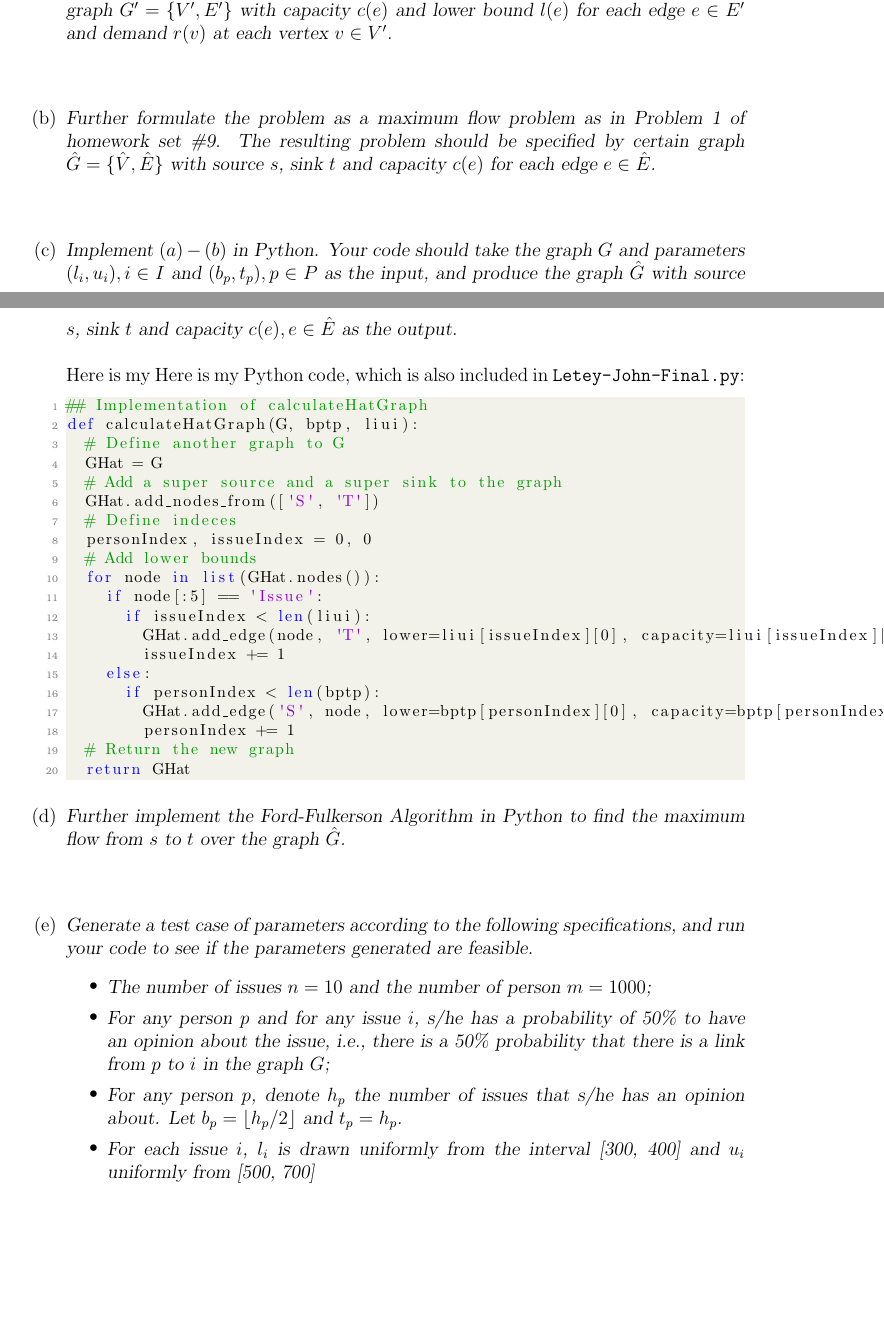
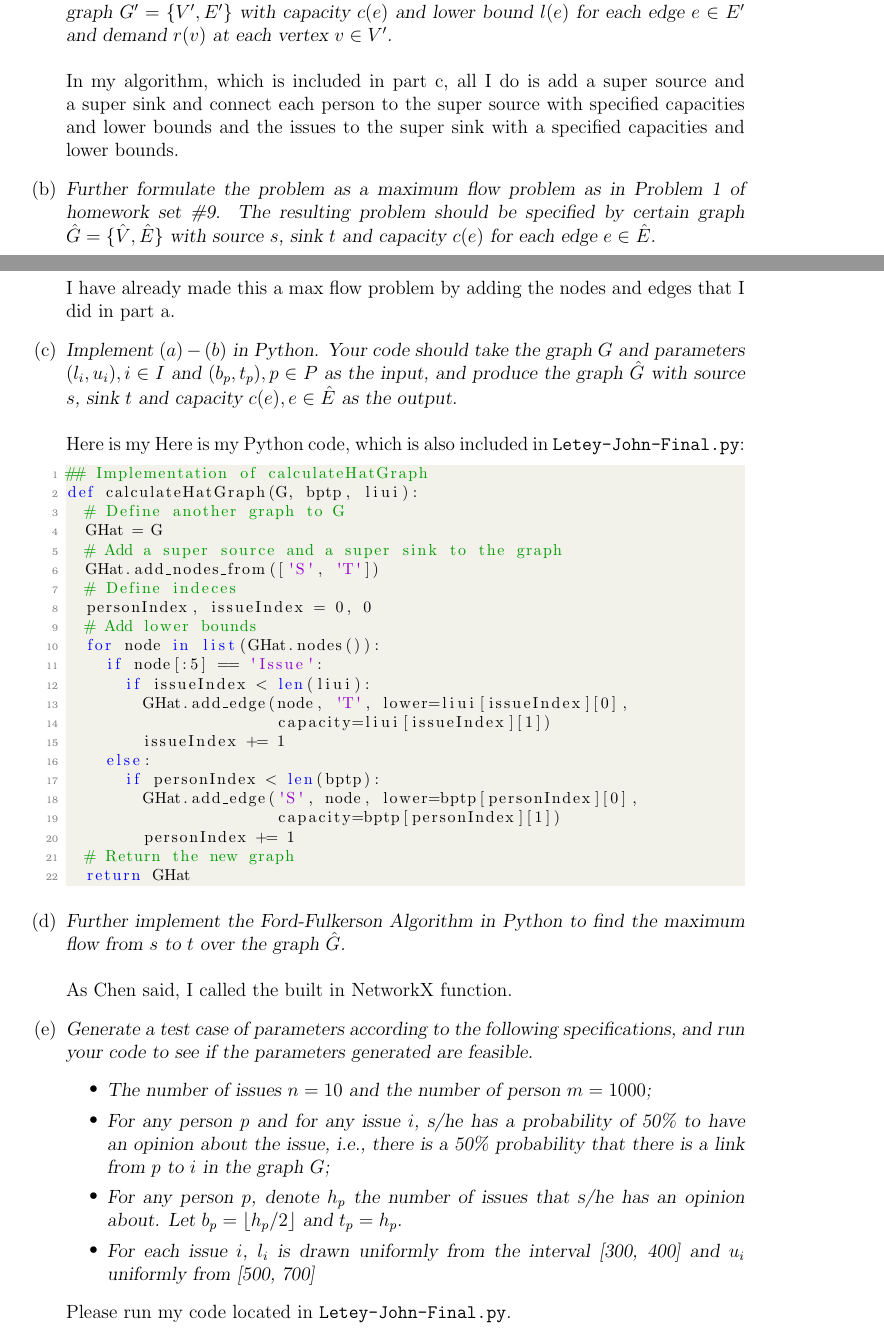
Before and after one commit to jletey/Letey_CSCI3104_Final, a LaTeX document (Letey_John_Final.tex): two parts of pages 3 and 4 of 8, joined at a grey line, cut so that both start at the same text, the shorter picture padded with empty space. Compiled offline with pdfLaTeX.

Commit message:
Updated Letey_John_Final

```diff
--- a/Letey_John_Final.tex
+++ b/Letey_John_Final.tex
@@ -205,8 +205,10 @@ For the input \texttt{[79, 48, 100, 89, 52, 5, 61, 56, 71, 57, 4, 97, 72, 98, 4,
 \begin{enumerate}
 % ----------------------------  PART 2A  -----------------------------------
 \item[(a)]\textsl{Show how to formulate the parameter feasibility problem as a problem of finding a routing with lower bounds. The resulting problem should be specified by certain graph $G' = \{V', E'\}$ with capacity $c(e)$ and lower bound $l(e)$ for each edge $e \in E'$ and demand $r(v)$ at each vertex $v \in V'$.}\\ \\
+In my algorithm, which is included in part c, all I do is add a super source and a super sink and connect each person to the super source with specified capacities and lower bounds and the issues to the super sink with a specified capacities and lower bounds.
 % ----------------------------  PART 2B  -----------------------------------
 \item[(b)]\textsl{Further formulate the problem as a maximum flow problem as in Problem 1 of homework set \#9. The resulting problem should be specified by certain graph $\hat{G} = \{\hat{V}, \hat{E}\}$ with source $s$, sink $t$ and capacity $c(e)$ for each edge $e \in \hat{E}$.}\\ \\
+I have already made this a max flow problem by adding the nodes and edges that I did in part a.
 % ----------------------------  PART 2C  -----------------------------------
 \item[(c)]\textsl{Implement $(a)-(b)$ in Python. Your code should take the graph $G$ and parameters $(l_i, u_i), i \in I$ and $(b_p, t_p), p \in P$ as the input, and produce the graph $\hat{G}$ with source $s$, sink $t$ and capacity $c(e), e \in \hat{E}$ as the output.}\\ \\
 Here is my Here is my Python code, which is also included in \texttt{Letey-John-Final.py}:
@@ -223,17 +225,20 @@ def calculateHatGraph(G, bptp, liui):
   for node in list(GHat.nodes()):
     if node[:5] == 'Issue':
       if issueIndex < len(liui):
-        GHat.add_edge(node, 'T', lower=liui[issueIndex][0], capacity=liui[issueIndex][1])
+        GHat.add_edge(node, 'T', lower=liui[issueIndex][0],
+                      capacity=liui[issueIndex][1])
         issueIndex += 1
     else:
       if personIndex < len(bptp):
-        GHat.add_edge('S', node, lower=bptp[personIndex][0], capacity=bptp[personIndex][1])
+        GHat.add_edge('S', node, lower=bptp[personIndex][0],
+                      capacity=bptp[personIndex][1])
         personIndex += 1
   # Return the new graph
   return GHat
 \end{lstlisting}
 % ----------------------------  PART 2D  -----------------------------------
 \item[(d)]\textsl{Further implement the Ford-Fulkerson Algorithm in Python to find the maximum flow from $s$ to $t$ over the graph $\hat{G}$.}\\ \\
+As Chen said, I called the built in NetworkX function.
 % ----------------------------  PART 2E  -----------------------------------
 \item[(e)]\textsl{Generate a test case of parameters according to the following specifications, and run your code to see if the parameters generated are feasible.}
 \begin{itemize}
@@ -242,6 +247,7 @@ def calculateHatGraph(G, bptp, liui):
   \item \textsl{For any person $p$, denote $h_p$ the number of issues that s/he has an opinion about. Let $b_p = \floor{h_p/2}$ and $t_p = h_p$.}
   \item \textsl{For each issue $i$, $l_i$ is drawn uniformly from the interval [300, 400] and $u_i$ uniformly from [500, 700]}
 \end{itemize}
+Please run my code located in \texttt{Letey-John-Final.py}.
 \end{enumerate}
 % ====================================
 
```
Also changed, not shown: Letey_John_Final.pdf.
